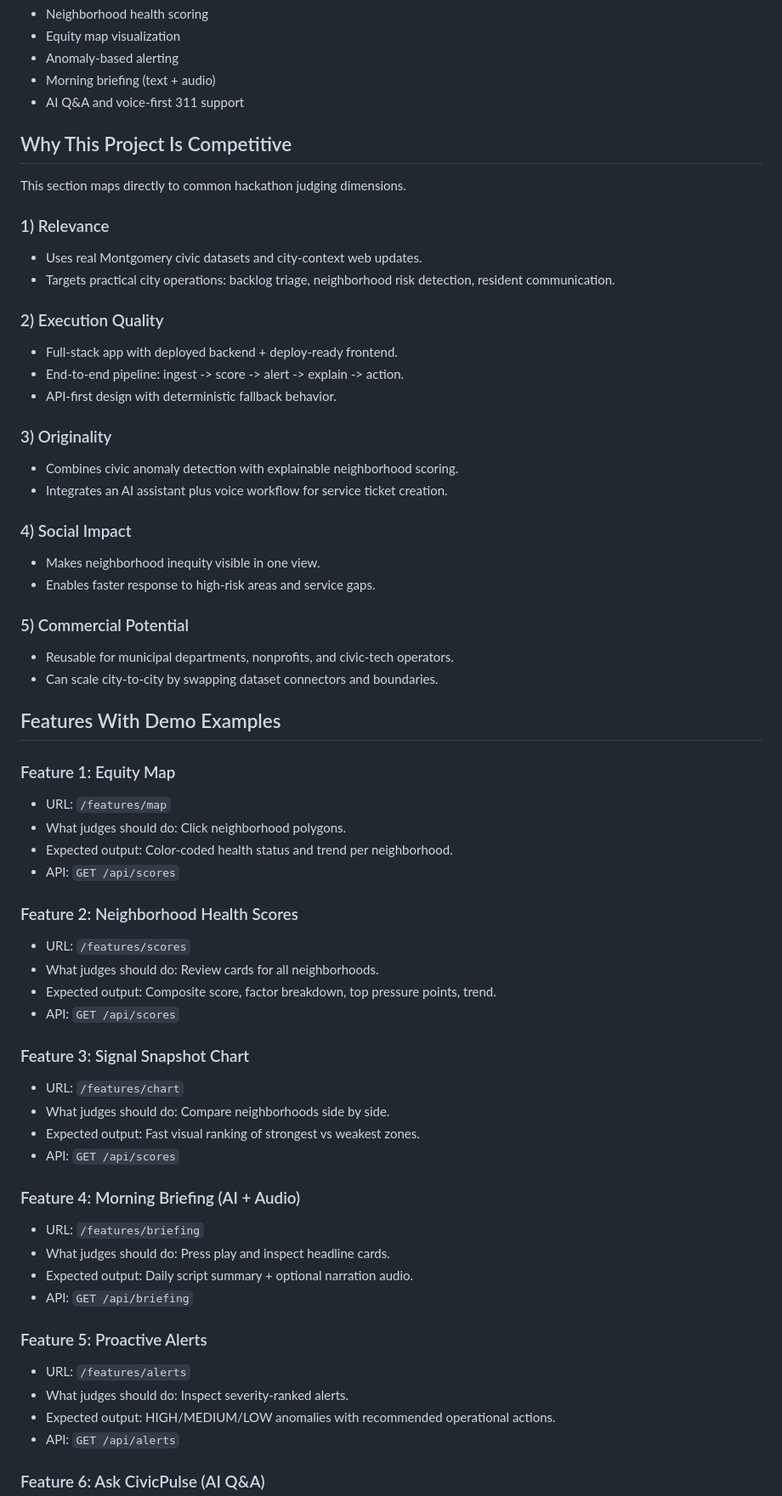
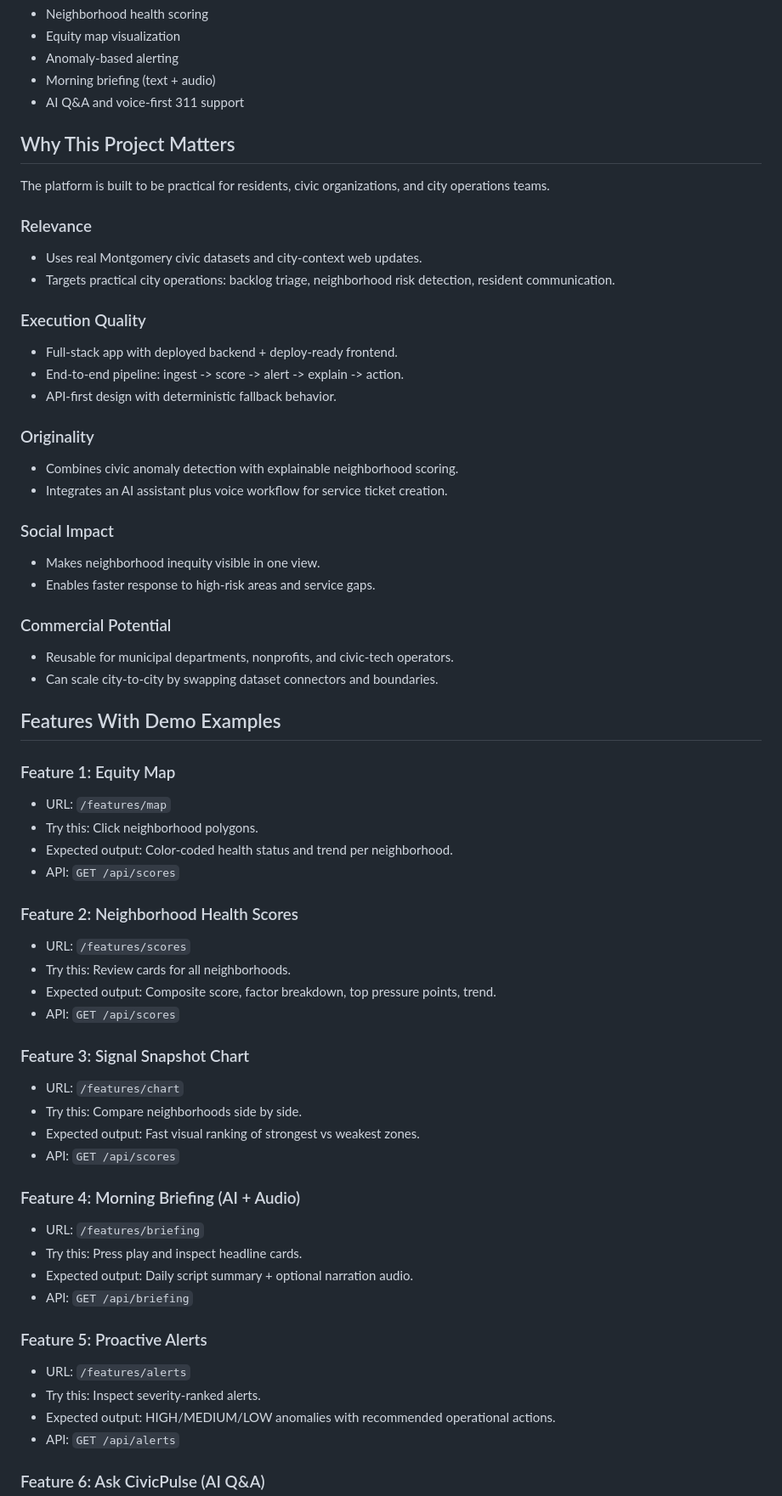
Before and after one commit to ibtisamafzal/CivicPulse, a Markdown page: README.md, the part around one of its changes. Shown at 85% size. Drawn GitHub-style.

```diff
--- a/README.md
+++ b/README.md
@@ -28,32 +28,32 @@ CivicPulse unifies public civic signals and AI into one daily decision layer:
 - Morning briefing (text + audio)
 - AI Q&A and voice-first 311 support
 
-## Why This Project Is Competitive
+## Why This Project Matters
 
-This section maps directly to common hackathon judging dimensions.
+The platform is built to be practical for residents, civic organizations, and city operations teams.
 
-### 1) Relevance
+### Relevance
 
 - Uses real Montgomery civic datasets and city-context web updates.
 - Targets practical city operations: backlog triage, neighborhood risk detection, resident communication.
 
-### 2) Execution Quality
+### Execution Quality
 
 - Full-stack app with deployed backend + deploy-ready frontend.
 - End-to-end pipeline: ingest -> score -> alert -> explain -> action.
 - API-first design with deterministic fallback behavior.
 
-### 3) Originality
+### Originality
 
 - Combines civic anomaly detection with explainable neighborhood scoring.
 - Integrates an AI assistant plus voice workflow for service ticket creation.
 
-### 4) Social Impact
+### Social Impact
 
 - Makes neighborhood inequity visible in one view.
 - Enables faster response to high-risk areas and service gaps.
 
-### 5) Commercial Potential
+### Commercial Potential
 
 - Reusable for municipal departments, nonprofits, and civic-tech operators.
 - Can scale city-to-city by swapping dataset connectors and boundaries.
@@ -63,35 +63,35 @@ This section maps directly to common hackathon judging dimensions.
 ### Feature 1: Equity Map
 
 - URL: `/features/map`
-- What judges should do: Click neighborhood polygons.
+- Try this: Click neighborhood polygons.
 - Expected output: Color-coded health status and trend per neighborhood.
 - API: `GET /api/scores`
 
 ### Feature 2: Neighborhood Health Scores
 
 - URL: `/features/scores`
-- What judges should do: Review cards for all neighborhoods.
+- Try this: Review cards for all neighborhoods.
 - Expected output: Composite score, factor breakdown, top pressure points, trend.
 - API: `GET /api/scores`
 
 ### Feature 3: Signal Snapshot Chart
 
 - URL: `/features/chart`
-- What judges should do: Compare neighborhoods side by side.
+- Try this: Compare neighborhoods side by side.
 - Expected output: Fast visual ranking of strongest vs weakest zones.
 - API: `GET /api/scores`
 
 ### Feature 4: Morning Briefing (AI + Audio)
 
 - URL: `/features/briefing`
-- What judges should do: Press play and inspect headline cards.
+- Try this: Press play and inspect headline cards.
 - Expected output: Daily script summary + optional narration audio.
 - API: `GET /api/briefing`
 
 ### Feature 5: Proactive Alerts
 
 - URL: `/features/alerts`
-- What judges should do: Inspect severity-ranked alerts.
+- Try this: Inspect severity-ranked alerts.
 - Expected output: HIGH/MEDIUM/LOW anomalies with recommended operational actions.
 - API: `GET /api/alerts`
 
```
Also changed, not shown: other parts of README.md (+8 -8 lines).
